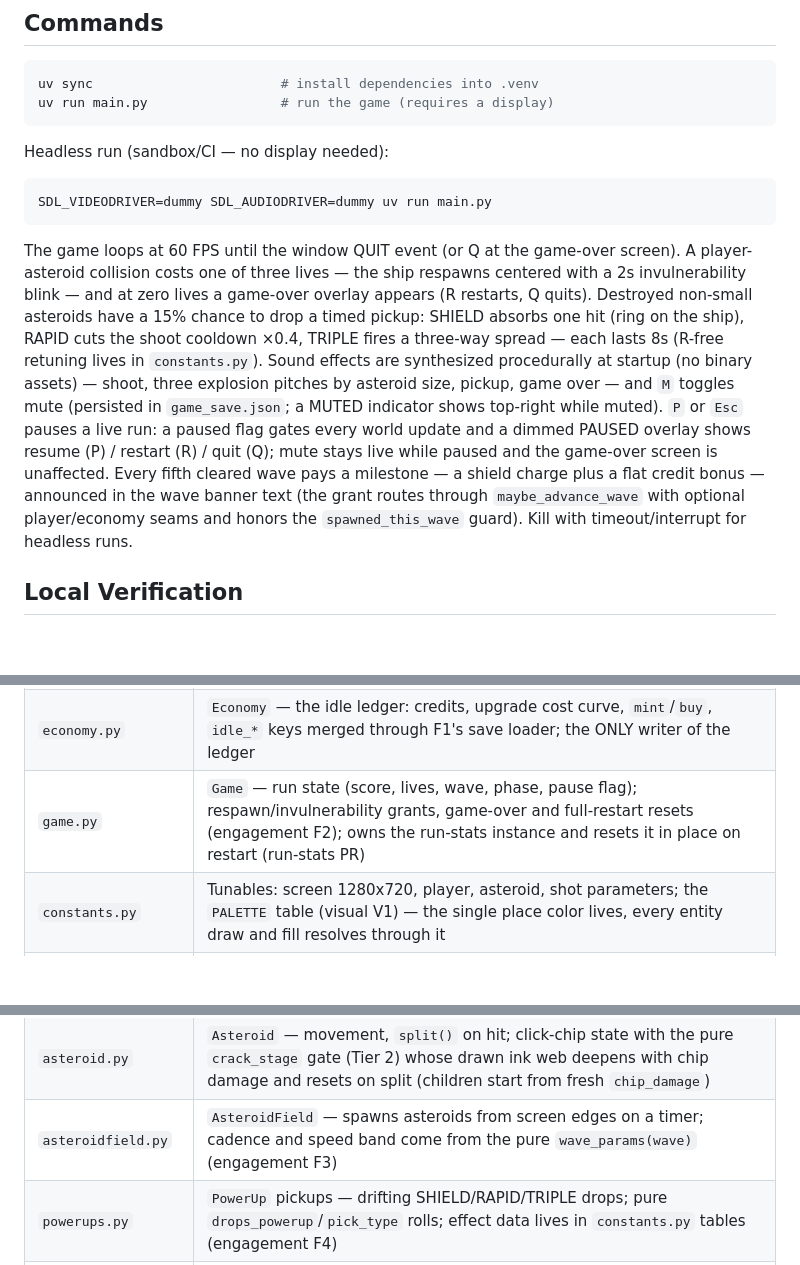
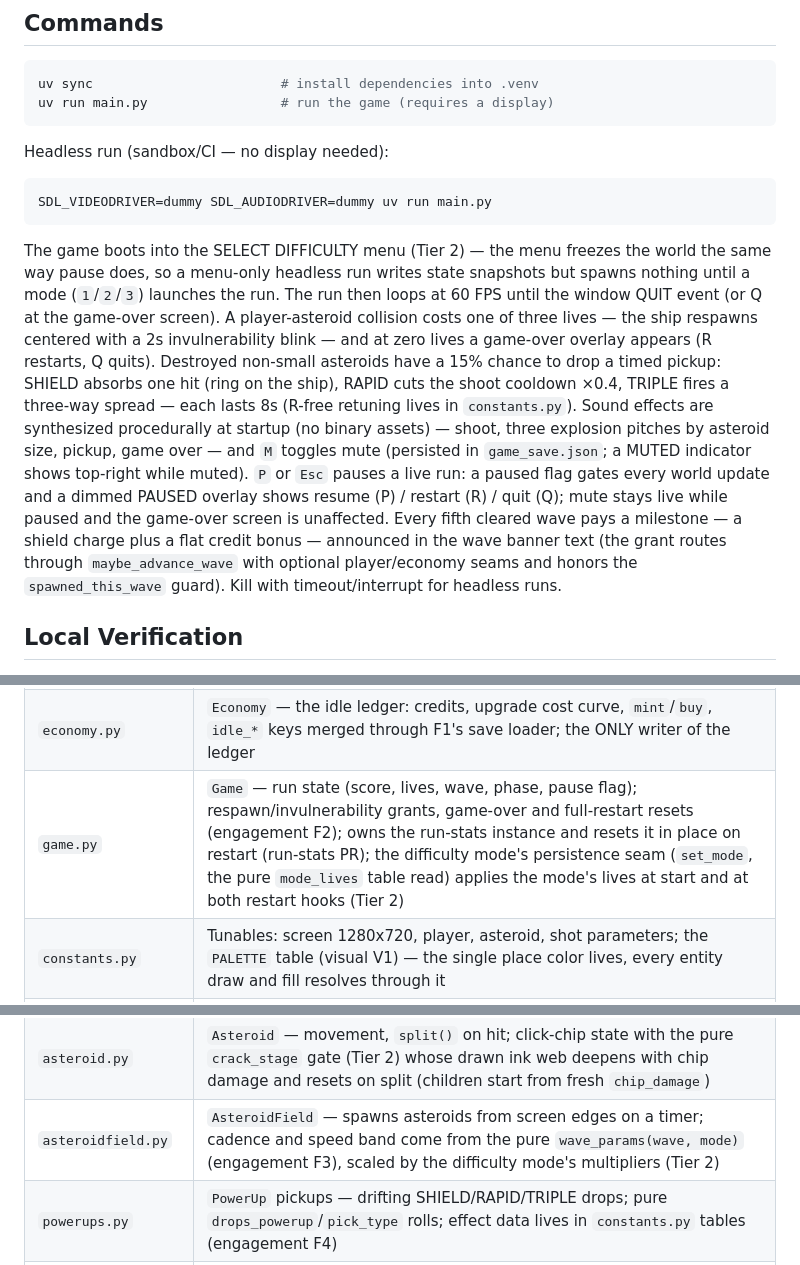
Before and after one commit to itsWhoSaam/asteroids-game, a Markdown page: .obvious/obvious.md, 3 parts joined by grey strips. GitHub-like rendering; blank space fills up the shorter version.

````diff
--- a/.obvious/obvious.md
+++ b/.obvious/obvious.md
@@ -20,7 +20,7 @@ Headless run (sandbox/CI — no display needed):
 SDL_VIDEODRIVER=dummy SDL_AUDIODRIVER=dummy uv run main.py
 ```
 
-The game loops at 60 FPS until the window QUIT event (or Q at the game-over screen). A player-asteroid collision costs one of three lives — the ship respawns centered with a 2s invulnerability blink — and at zero lives a game-over overlay appears (R restarts, Q quits). Destroyed non-small asteroids have a 15% chance to drop a timed pickup: SHIELD absorbs one hit (ring on the ship), RAPID cuts the shoot cooldown ×0.4, TRIPLE fires a three-way spread — each lasts 8s (R-free retuning lives in `constants.py`). Sound effects are synthesized procedurally at startup (no binary assets) — shoot, three explosion pitches by asteroid size, pickup, game over — and `M` toggles mute (persisted in `game_save.json`; a MUTED indicator shows top-right while muted). `P` or `Esc` pauses a live run: a paused flag gates every world update and a dimmed PAUSED overlay shows resume (P) / restart (R) / quit (Q); mute stays live while paused and the game-over screen is unaffected. Every fifth cleared wave pays a milestone — a shield charge plus a flat credit bonus — announced in the wave banner text (the grant routes through `maybe_advance_wave` with optional player/economy seams and honors the `spawned_this_wave` guard). Kill with timeout/interrupt for headless runs.
+The game boots into the SELECT DIFFICULTY menu (Tier 2) — the menu freezes the world the same way pause does, so a menu-only headless run writes state snapshots but spawns nothing until a mode (`1`/`2`/`3`) launches the run. The run then loops at 60 FPS until the window QUIT event (or Q at the game-over screen). A player-asteroid collision costs one of three lives — the ship respawns centered with a 2s invulnerability blink — and at zero lives a game-over overlay appears (R restarts, Q quits). Destroyed non-small asteroids have a 15% chance to drop a timed pickup: SHIELD absorbs one hit (ring on the ship), RAPID cuts the shoot cooldown ×0.4, TRIPLE fires a three-way spread — each lasts 8s (R-free retuning lives in `constants.py`). Sound effects are synthesized procedurally at startup (no binary assets) — shoot, three explosion pitches by asteroid size, pickup, game over — and `M` toggles mute (persisted in `game_save.json`; a MUTED indicator shows top-right while muted). `P` or `Esc` pauses a live run: a paused flag gates every world update and a dimmed PAUSED overlay shows resume (P) / restart (R) / quit (Q); mute stays live while paused and the game-over screen is unaffected. Every fifth cleared wave pays a milestone — a shield charge plus a flat credit bonus — announced in the wave banner text (the grant routes through `maybe_advance_wave` with optional player/economy seams and honors the `spawned_this_wave` guard). Kill with timeout/interrupt for headless runs.
 
 ## Local Verification
 
@@ -53,13 +54,13 @@ Flat, single-app repo — all source at root (depth ≤ 2, no sub-apps):
 |---|---|
 | `main.py` | Entry point; pygame init, sprite groups, main 60 FPS loop with the pause gate (`update_world` freezes all sim steps while `Game.paused`), collision handling reporting hits to `Game`, click-damage input and the idle destruction-diff/mint poll (idle core); explicit draw passes composed in `render_world()` — action lines under entities, fx (particles + bursts) above, halftone print at screen level, HUD last (visual V4) |
 | `economy.py` | `Economy` — the idle ledger: credits, upgrade cost curve, `mint`/`buy`, `idle_*` keys merged through F1's save loader; the ONLY writer of the ledger |
-| `game.py` | `Game` — run state (score, lives, wave, phase, pause flag); respawn/invulnerability grants, game-over and full-restart resets (engagement F2); owns the run-stats instance and resets it in place on restart (run-stats PR) |
+| `game.py` | `Game` — run state (score, lives, wave, phase, pause flag); respawn/invulnerability grants, game-over and full-restart resets (engagement F2); owns the run-stats instance and resets it in place on restart (run-stats PR); the difficulty mode's persistence seam (`set_mode`, the pure `mode_lives` table read) applies the mode's lives at start and at both restart hooks (Tier 2) |
 | `constants.py` | Tunables: screen 1280x720, player, asteroid, shot parameters; the `PALETTE` table (visual V1) — the single place color lives, every entity draw and fill resolves through it |
 | `circleshape.py` | `CircleShape` base class (position, velocity, radius, `collides_with`) |
 | `comicfx.py` | Procedural comic FX (no assets, no dependencies): `chromatic_circle`/`chromatic_polygon` ink stacks on entities (V2); `build_background_layers()` pre-renders the action-line + halftone pair once (V4) — main blits the lines into the world under the entities and the halftone print at screen level, entity draw functions never paint background; `build_panel()` halftone plates with ink borders (V5); `cached_text`/`cached_rotated_text` — the shared `(text, color, size)` render cache and its tilted-glyph path (per-frame alpha bands scale into per-pixel coverage via BLEND_RGBA_MULT); `draw_cracks` — the seeded ink crack web over chipped rocks (Tier 2), plain `draw.lines`, headless-safe; `Burst` onomatopoeia sprite (jagged polygon + POW!/BOOM!/ZAP! pop-and-fade, 4-text cap) |
 | `player.py` | `Player` — triangle ship, rotate/move/shoot |
 | `asteroid.py` | `Asteroid` — movement, `split()` on hit; click-chip state with the pure `crack_stage` gate (Tier 2) whose drawn ink web deepens with chip damage and resets on split (children start from fresh `chip_damage`) |
-| `asteroidfield.py` | `AsteroidField` — spawns asteroids from screen edges on a timer; cadence and speed band come from the pure `wave_params(wave)` (engagement F3) |
+| `asteroidfield.py` | `AsteroidField` — spawns asteroids from screen edges on a timer; cadence and speed band come from the pure `wave_params(wave, mode)` (engagement F3), scaled by the difficulty mode's multipliers (Tier 2) |
 | `powerups.py` | `PowerUp` pickups — drifting SHIELD/RAPID/TRIPLE drops; pure `drops_powerup`/`pick_type` rolls; effect data lives in `constants.py` tables (engagement F4) |
 | `particles.py` | `Particle` debris + `Shake` — pure `burst_count` sizing, `burst()` spawner wired at the sweep's destruction site and in `Game.player_hit`; shake decays exponentially and offsets the draw origin only (engagement F5) |
 | `shot.py` | `Shot` — player bullets; `from_drone` tags turret shots riding the same pipeline (run-stats PR) |
````
Also changed, not shown: other parts of .obvious/obvious.md (+2 -1 lines), README.md (+28 -2 lines).
